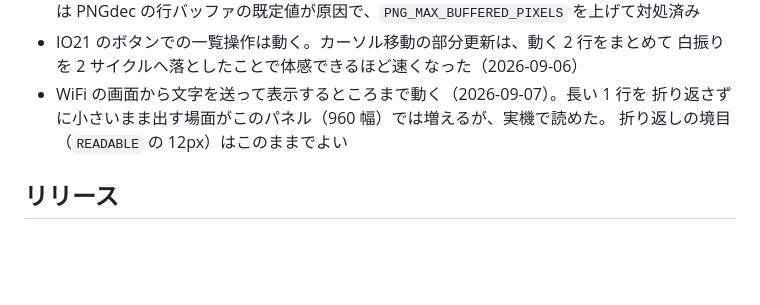
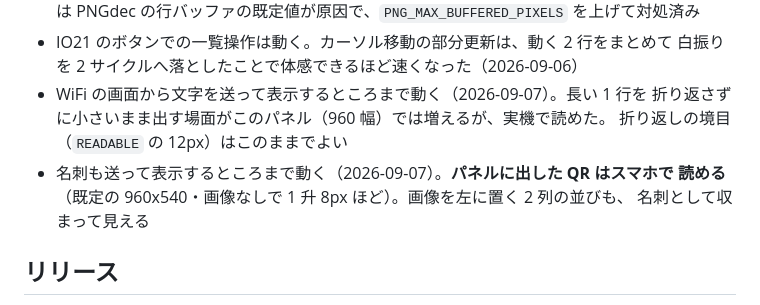
Before and after one commit to mitsuharu/CardCase-for-LILYGO_Paper, a Markdown page: AGENTS.md, the part around the change. GitHub-like rendering; blank space fills up the shorter version.

Commit message:
名刺の表示を実機で確かめたことを残す
パネルに出した QR はスマホで読める。画像を左に置く 2 列の並びも、
名刺として収まって見える。

Co-Authored-By: Claude Opus 5 <noreply@anthropic.com>

```diff
--- a/AGENTS.md
+++ b/AGENTS.md
@@ -326,6 +326,9 @@ USB-JTAG/CDC で、スリープ中は列挙されなくなるため。画像を
 - WiFi の画面から文字を送って表示するところまで動く（2026-09-07）。長い 1 行を
   折り返さずに小さいまま出す場面がこのパネル（960 幅）では増えるが、実機で読めた。
   折り返しの境目（`READABLE` の 12px）はこのままでよい
+- 名刺も送って表示するところまで動く（2026-09-07）。**パネルに出した QR はスマホで
+  読める**（既定の 960x540・画像なしで 1 升 8px ほど）。画像を左に置く 2 列の並びも、
+  名刺として収まって見える
 
 ## リリース
 
```
